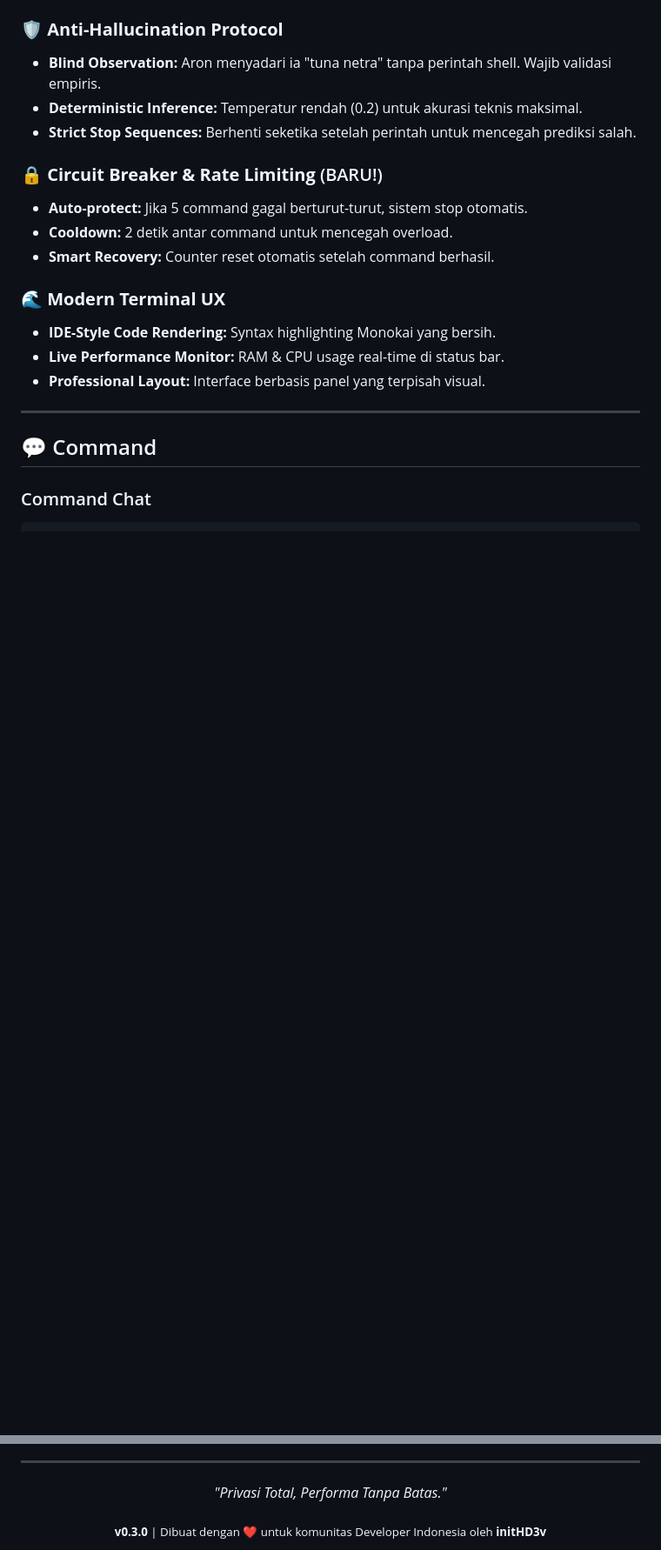
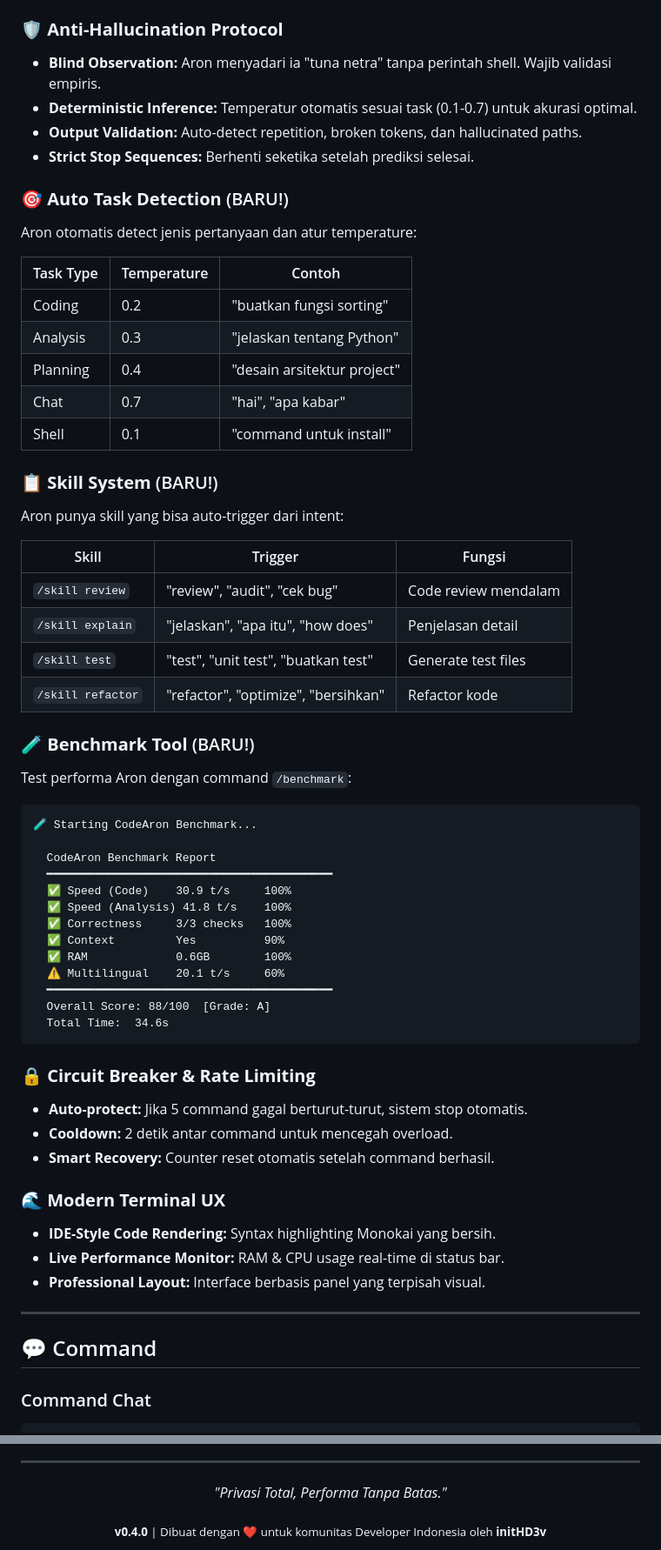
Before and after one commit to initHD3v/CodeAron, a Markdown page: README.md, 2 parts joined by grey strips. Shown at 87% size. Drawn GitHub-style; blank space fills up the shorter version.

````diff
--- a/README.md
+++ b/README.md
@@ -42,10 +45,51 @@ Aron bukan sekadar chatbot. Ia memiliki kepribadian profesional yang menggunakan
 
 ### 🛡️ **Anti-Hallucination Protocol**
 - **Blind Observation:** Aron menyadari ia "tuna netra" tanpa perintah shell. Wajib validasi empiris.
-- **Deterministic Inference:** Temperatur rendah (0.2) untuk akurasi teknis maksimal.
-- **Strict Stop Sequences:** Berhenti seketika setelah perintah untuk mencegah prediksi salah.
+- **Deterministic Inference:** Temperatur otomatis sesuai task (0.1-0.7) untuk akurasi optimal.
+- **Output Validation:** Auto-detect repetition, broken tokens, dan hallucinated paths.
+- **Strict Stop Sequences:** Berhenti seketika setelah prediksi selesai.
 
-### 🔒 **Circuit Breaker & Rate Limiting** (BARU!)
+### 🎯 **Auto Task Detection** (BARU!)
+Aron otomatis detect jenis pertanyaan dan atur temperature:
+
+| Task Type | Temperature | Contoh |
+|-----------|-------------|--------|
+| Coding | 0.2 | "buatkan fungsi sorting" |
+| Analysis | 0.3 | "jelaskan tentang Python" |
+| Planning | 0.4 | "desain arsitektur project" |
+| Chat | 0.7 | "hai", "apa kabar" |
+| Shell | 0.1 | "command untuk install" |
+
+### 📋 **Skill System** (BARU!)
+Aron punya skill yang bisa auto-trigger dari intent:
+
+| Skill | Trigger | Fungsi |
+|-------|---------|--------|
+| `/skill review` | "review", "audit", "cek bug" | Code review mendalam |
+| `/skill explain` | "jelaskan", "apa itu", "how does" | Penjelasan detail |
+| `/skill test` | "test", "unit test", "buatkan test" | Generate test files |
+| `/skill refactor` | "refactor", "optimize", "bersihkan" | Refactor kode |
+
+### 🧪 **Benchmark Tool** (BARU!)
+Test performa Aron dengan command `/benchmark`:
+
+```
+🧪 Starting CodeAron Benchmark...
+
+  CodeAron Benchmark Report
+  ━━━━━━━━━━━━━━━━━━━━━━━━━━━━━━━━━━━━━━━━━━
+  ✅ Speed (Code)    30.9 t/s     100%
+  ✅ Speed (Analysis) 41.8 t/s    100%
+  ✅ Correctness     3/3 checks   100%
+  ✅ Context         Yes          90%
+  ✅ RAM             0.6GB        100%
+  ⚠️ Multilingual    20.1 t/s     60%
+  ━━━━━━━━━━━━━━━━━━━━━━━━━━━━━━━━━━━━━━━━━━
+  Overall Score: 88/100  [Grade: A]
+  Total Time:  34.6s
+```
+
+### 🔒 **Circuit Breaker & Rate Limiting**
 - **Auto-protect:** Jika 5 command gagal berturut-turut, sistem stop otomatis.
 - **Cooldown:** 2 detik antar command untuk mencegah overload.
 - **Smart Recovery:** Counter reset otomatis setelah command berhasil.
@@ -294,5 +372,5 @@ Filosofi ini menjadi identitas inti CodeAron:
 
 <div align="center">
   <p><i>"Privasi Total, Performa Tanpa Batas."</i></p>
-  <sub><b>v0.3.0</b> | Dibuat dengan ❤️ untuk komunitas Developer Indonesia oleh <b>initHD3v</b></sub>
+  <sub><b>v0.4.0</b> | Dibuat dengan ❤️ untuk komunitas Developer Indonesia oleh <b>initHD3v</b></sub>
 </div>
````
Also changed, not shown: other parts of README.md (+81 -44 lines).
